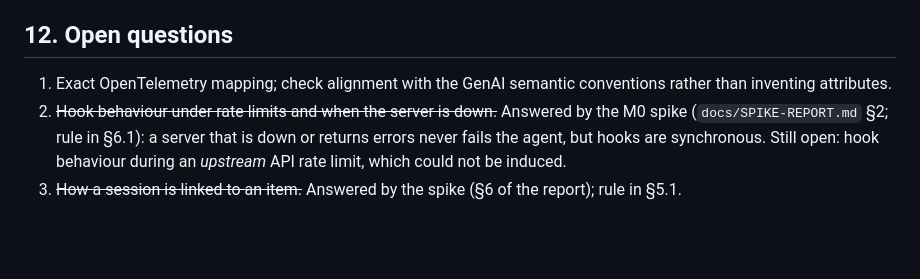
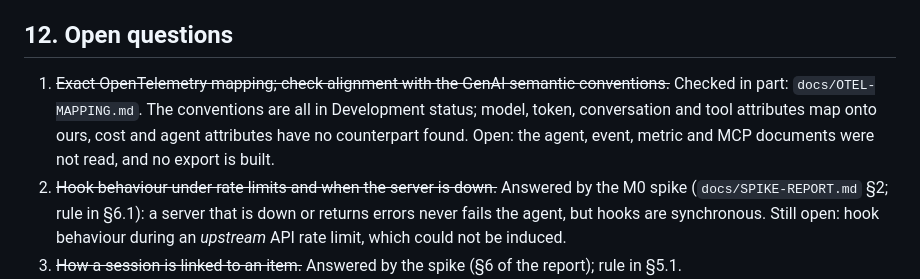
Before and after one commit to gbasilveira/ledgerwake, a Markdown page: SPEC.md, the part around the change. Drawn GitHub-style; blank space fills up the shorter version.

```diff
--- a/SPEC.md
+++ b/SPEC.md
@@ -444,8 +444,12 @@ from the same inputs.
 
 ## 12. Open questions
 
-1. Exact OpenTelemetry mapping; check alignment with the GenAI semantic
-   conventions rather than inventing attributes.
+1. ~~Exact OpenTelemetry mapping; check alignment with the GenAI semantic
+   conventions.~~ Checked in part: `docs/OTEL-MAPPING.md`. The conventions are
+   all in Development status; model, token, conversation and tool attributes
+   map onto ours, cost and agent attributes have no counterpart found. Open:
+   the agent, event, metric and MCP documents were not read, and no export is
+   built.
 2. ~~Hook behaviour under rate limits and when the server is down.~~ Answered
    by the M0 spike (`docs/SPIKE-REPORT.md` §2; rule in §6.1): a server that is
    down or returns errors never fails the agent, but hooks are synchronous.
```
Also changed, not shown: docs/DECISIONS.md (+7 -0 lines), docs/OTEL-MAPPING.md (added, +38 -0 lines).
